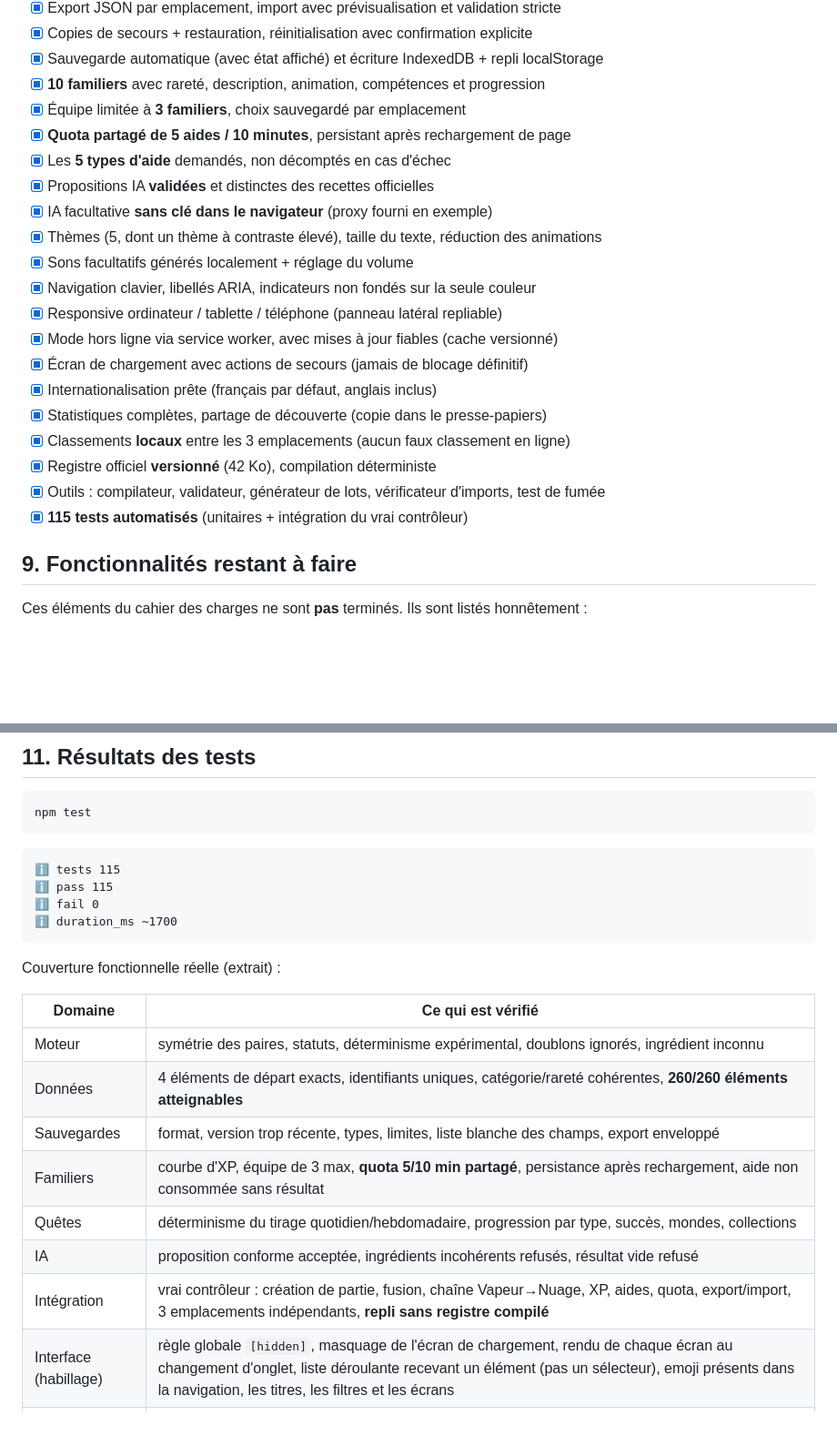
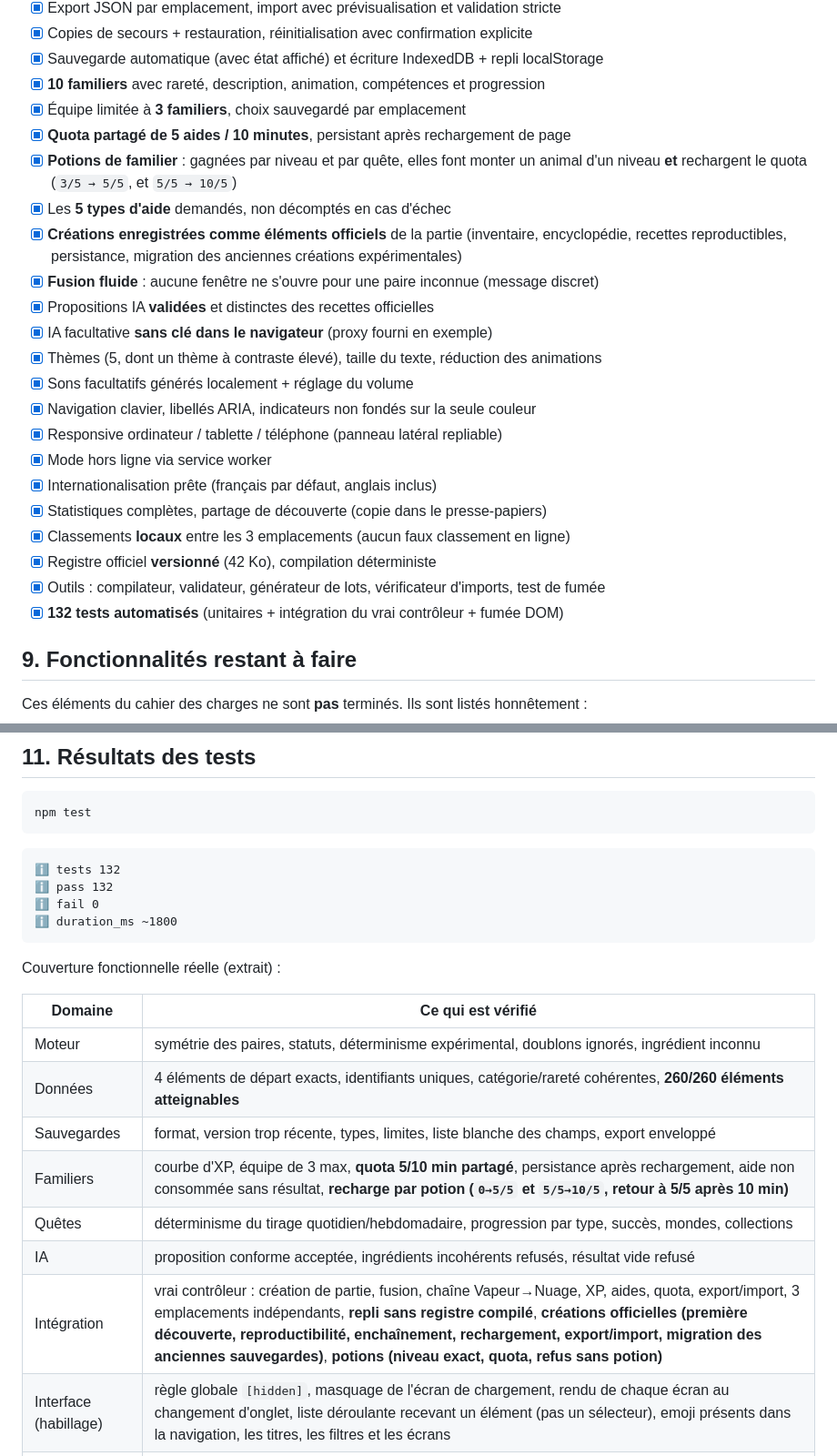
Before and after one commit to vrcradio02/infinite-vrcraft, a Markdown page: README.md, 2 parts joined by grey strips. Shown at 91% size. Drawn GitHub-style; blank space fills up the shorter version.

````diff
--- a/README.md
+++ b/README.md
@@ -306,21 +328,25 @@ officielles : la promotion en officiel reste une décision humaine (relisez, pui
 - [x] **10 familiers** avec rareté, description, animation, compétences et progression
 - [x] Équipe limitée à **3 familiers**, choix sauvegardé par emplacement
 - [x] **Quota partagé de 5 aides / 10 minutes**, persistant après rechargement de page
+- [x] **Potions de familier** : gagnées par niveau et par quête, elles font monter un animal d'un
+      niveau **et** rechargent le quota (`3/5 → 5/5`, et `5/5 → 10/5`)
 - [x] Les **5 types d'aide** demandés, non décomptés en cas d'échec
+- [x] **Créations enregistrées comme éléments officiels** de la partie (inventaire, encyclopédie,
+      recettes reproductibles, persistance, migration des anciennes créations expérimentales)
+- [x] **Fusion fluide** : aucune fenêtre ne s'ouvre pour une paire inconnue (message discret)
 - [x] Propositions IA **validées** et distinctes des recettes officielles
 - [x] IA facultative **sans clé dans le navigateur** (proxy fourni en exemple)
 - [x] Thèmes (5, dont un thème à contraste élevé), taille du texte, réduction des animations
 - [x] Sons facultatifs générés localement + réglage du volume
 - [x] Navigation clavier, libellés ARIA, indicateurs non fondés sur la seule couleur
 - [x] Responsive ordinateur / tablette / téléphone (panneau latéral repliable)
-- [x] Mode hors ligne via service worker, avec mises à jour fiables (cache versionné)
-- [x] Écran de chargement avec actions de secours (jamais de blocage définitif)
+- [x] Mode hors ligne via service worker
 - [x] Internationalisation prête (français par défaut, anglais inclus)
 - [x] Statistiques complètes, partage de découverte (copie dans le presse-papiers)
 - [x] Classements **locaux** entre les 3 emplacements (aucun faux classement en ligne)
 - [x] Registre officiel **versionné** (42 Ko), compilation déterministe
 - [x] Outils : compilateur, validateur, générateur de lots, vérificateur d'imports, test de fumée
-- [x] **115 tests automatisés** (unitaires + intégration du vrai contrôleur)
+- [x] **132 tests automatisés** (unitaires + intégration du vrai contrôleur + fumée DOM)
 
 ## 9. Fonctionnalités restant à faire
 
@@ -396,10 +422,10 @@ npm test
 ```
 
 ```
-ℹ tests 115
-ℹ pass 115
+ℹ tests 132
+ℹ pass 132
 ℹ fail 0
-ℹ duration_ms ~1700
+ℹ duration_ms ~1800
 ```
 
 Couverture fonctionnelle réelle (extrait) :
@@ -409,10 +435,10 @@ Couverture fonctionnelle réelle (extrait) :
 | Moteur | symétrie des paires, statuts, déterminisme expérimental, doublons ignorés, ingrédient inconnu |
 | Données | 4 éléments de départ exacts, identifiants uniques, catégorie/rareté cohérentes, **260/260 éléments atteignables** |
 | Sauvegardes | format, version trop récente, types, limites, liste blanche des champs, export enveloppé |
-| Familiers | courbe d'XP, équipe de 3 max, **quota 5/10 min partagé**, persistance après rechargement, aide non consommée sans résultat |
+| Familiers | courbe d'XP, équipe de 3 max, **quota 5/10 min partagé**, persistance après rechargement, aide non consommée sans résultat, **recharge par potion (`0→5/5` et `5/5→10/5`, retour à 5/5 après 10 min)** |
 | Quêtes | déterminisme du tirage quotidien/hebdomadaire, progression par type, succès, mondes, collections |
 | IA | proposition conforme acceptée, ingrédients incohérents refusés, résultat vide refusé |
-| Intégration | vrai contrôleur : création de partie, fusion, chaîne Vapeur→Nuage, XP, aides, quota, export/import, 3 emplacements indépendants, **repli sans registre compilé** |
+| Intégration | vrai contrôleur : création de partie, fusion, chaîne Vapeur→Nuage, XP, aides, quota, export/import, 3 emplacements indépendants, **repli sans registre compilé**, **créations officielles (première découverte, reproductibilité, enchaînement, rechargement, export/import, migration des anciennes sauvegardes)**, **potions (niveau exact, quota, refus sans potion)** |
 | Interface (habillage) | règle globale `[hidden]`, masquage de l'écran de chargement, rendu de chaque écran au changement d'onglet, liste déroulante recevant un élément (pas un sélecteur), emoji présents dans la navigation, les titres, les filtres et les écrans |
 | Mise à jour du site | service worker à cache **versionné**, navigations servies « réseau d'abord », purge des anciens caches, coquille pré-cachée ne référençant que des fichiers existants, actions de secours de l'écran de chargement, rechargement unique (sans boucle) après une mise à jour |
 
````
Also changed, not shown: other parts of README.md (+43 -4 lines).
